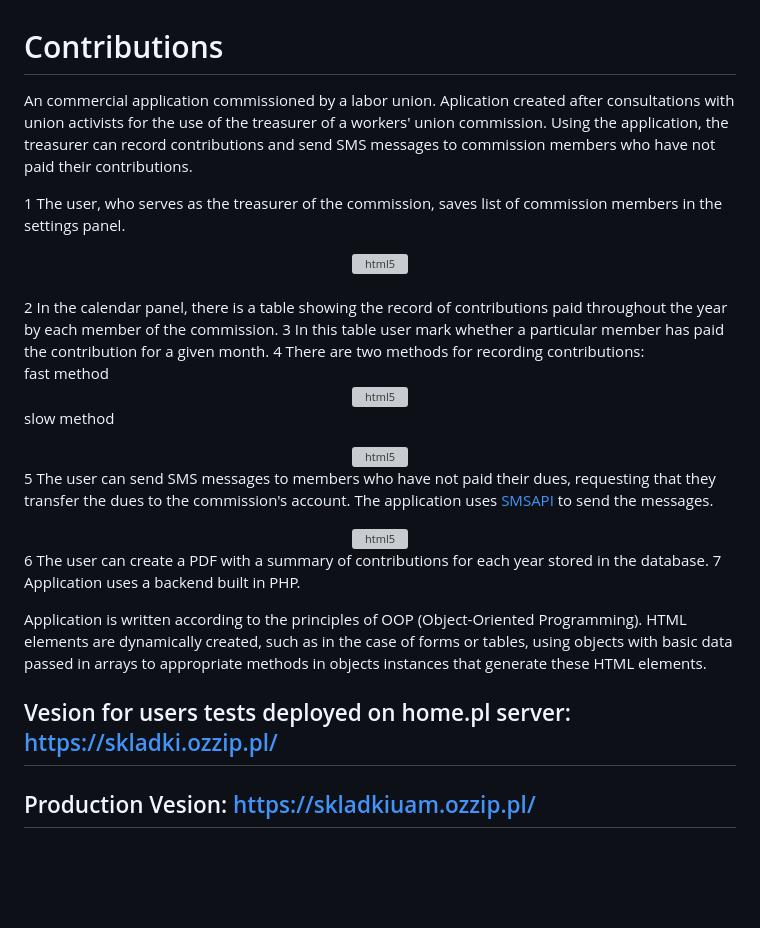
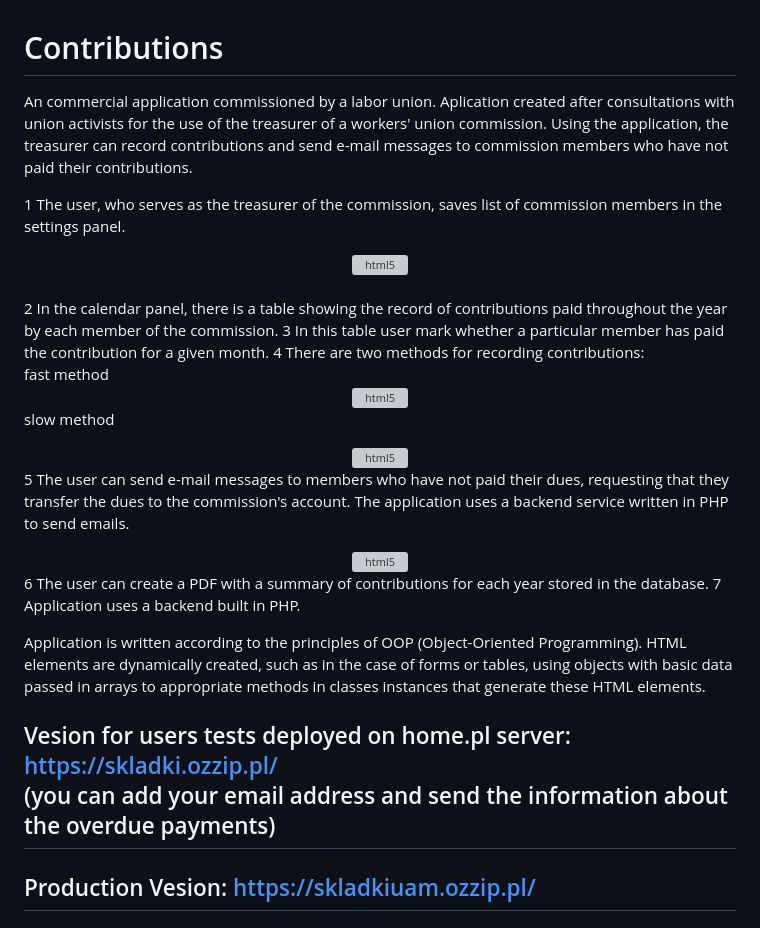
Before and after one commit to Krzysztofe/contributions, a Markdown page: README.md, the part around the change. Rendered like a GitHub page; blank space fills up the shorter version; grey boxes are pictures that could not be loaded.

```diff
--- a/README.md
+++ b/README.md
@@ -1,6 +1,6 @@
 # Contributions
 
-An commercial application commissioned by a labor union. Aplication created after consultations with union activists for the use of the treasurer of a workers' union commission.  Using the application, the treasurer can record contributions and send SMS messages to commission members who have not paid their contributions.
+An commercial application commissioned by a labor union. Aplication created after consultations with union activists for the use of the treasurer of a workers' union commission.  Using the application, the treasurer can record contributions and send e-mail messages to commission members who have not paid their contributions.
 
 1 The user, who serves as the treasurer of the commission, saves list of commission members in the settings panel. </br>
 
@@ -23,7 +23,7 @@ slow method </br>
 </div>
 </br>
 
-5 The user can send SMS messages to members who have not paid their dues, requesting that they transfer the dues to the commission's account. The application uses <a href = "https://www.smsapi.pl/">SMSAPI</a>  to send the messages. </br>
+5 The user can send e-mail messages to members who have not paid their dues, requesting that they transfer the dues to the commission's account. The application uses a backend service written in PHP to send emails. </br>
 
   <div align="center">
   <img src="https://github.com/user-attachments/assets/51dfcbef-64b3-43d5-8557-df54bf646153" alt="html5" width="450" height="200" />
@@ -33,10 +33,11 @@ slow method </br>
 
 6 The user can create a PDF with a summary of contributions for each year stored in the database. </br> 7 Application uses a backend built in PHP.
 
-Application is written according to the principles of OOP (Object-Oriented Programming). HTML elements are dynamically created, such as in the case of forms or tables, using objects with basic data passed in arrays to appropriate methods in objects instances that generate these HTML elements.
+Application is written according to the principles of OOP (Object-Oriented Programming). HTML elements are dynamically created, such as in the case of forms or tables, using objects with basic data passed in arrays to appropriate methods in classes instances that generate these HTML elements.
 
 
-## Vesion for users tests deployed on home.pl server: https://skladki.ozzip.pl/
+## Vesion for users tests deployed on home.pl server: https://skladki.ozzip.pl/ <br/> <div>(you can add your email address and send the information about the overdue payments)</div>
+
 ## Production Vesion: https://skladkiuam.ozzip.pl/
 
 ## Desktop
```
